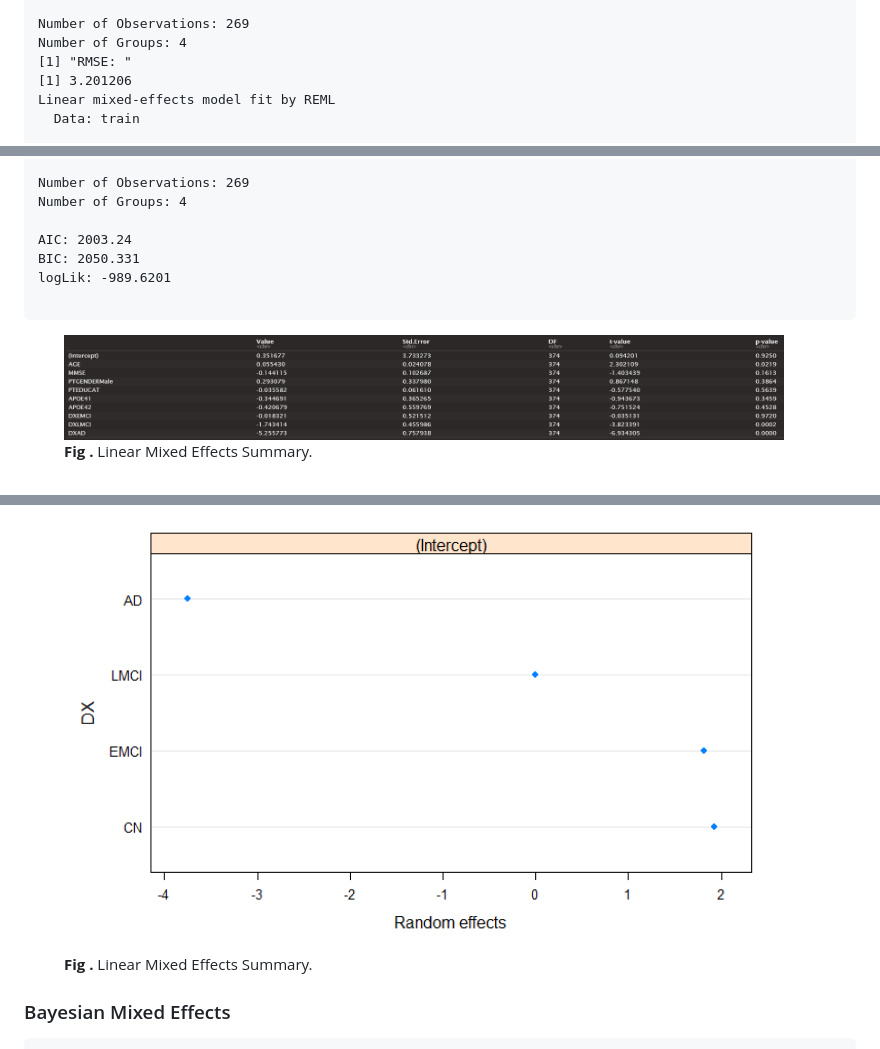
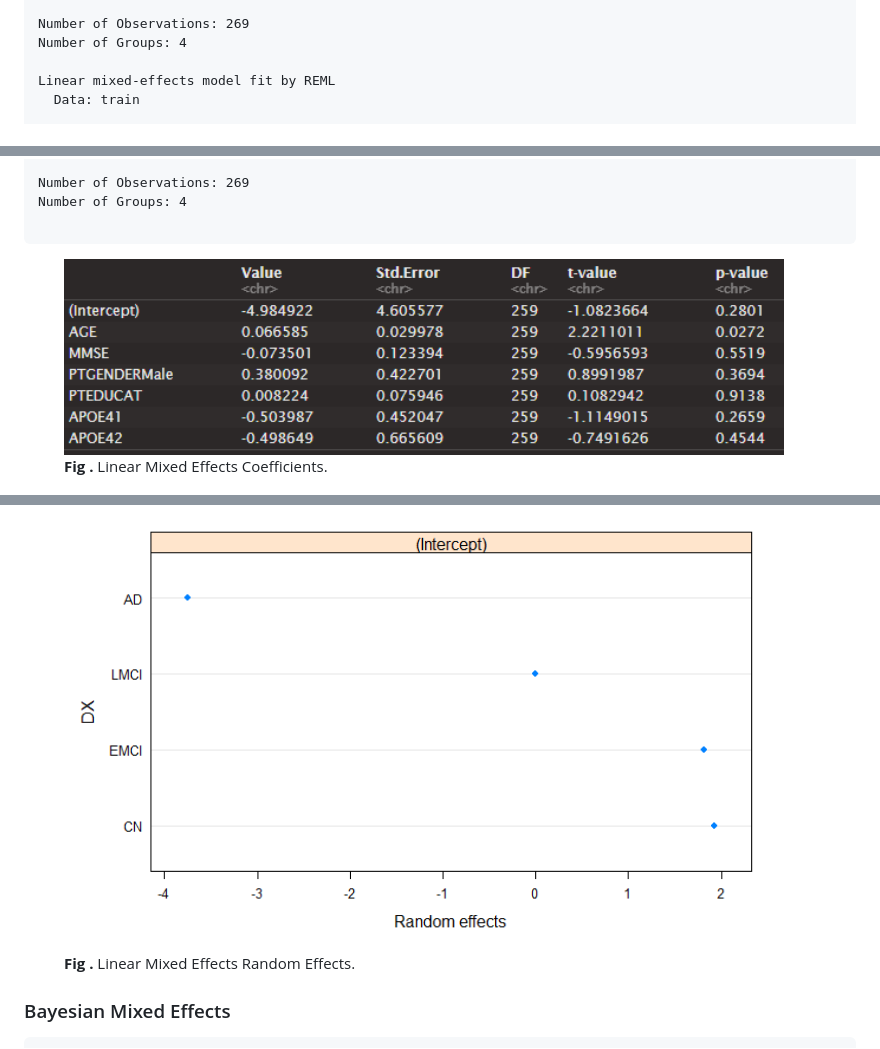
Before and after one commit to wooyongc/2022UTSWMachineLearningFinalProj, a Markdown page: README.md, 3 parts joined by grey strips. Rendered like a GitHub page; pictures changed too: img/lmeSummary.png.

Commit message:
fix lme summary to updated img

````diff
--- a/README.md
+++ b/README.md
@@ -429,8 +429,7 @@ StdDev:    2.697636 2.897503
 
 Number of Observations: 269
 Number of Groups: 4
-[1] "RMSE: "
-[1] 3.201206
+
 Linear mixed-effects model fit by REML
   Data: train
 
@@ -456,19 +455,15 @@ Standardized Within-Group Residuals:
 Number of Observations: 269
 Number of Groups: 4
 
-AIC: 2003.24
-BIC: 2050.331
-logLik: -989.6201
-
 ```
 <figure>
   <img src="./img/lmeSummary.png", width = "720">
-  <figcaption><b>Fig .</b> Linear Mixed Effects Summary.</figcaption>
+  <figcaption><b>Fig .</b> Linear Mixed Effects Coefficients.</figcaption>
 </figure>
 
 <figure>
   <img src="./img/randomEffDX.png", width = "720">
-  <figcaption><b>Fig .</b> Linear Mixed Effects Summary.</figcaption>
+  <figcaption><b>Fig .</b> Linear Mixed Effects Random Effects.</figcaption>
 </figure>
 
 
````
